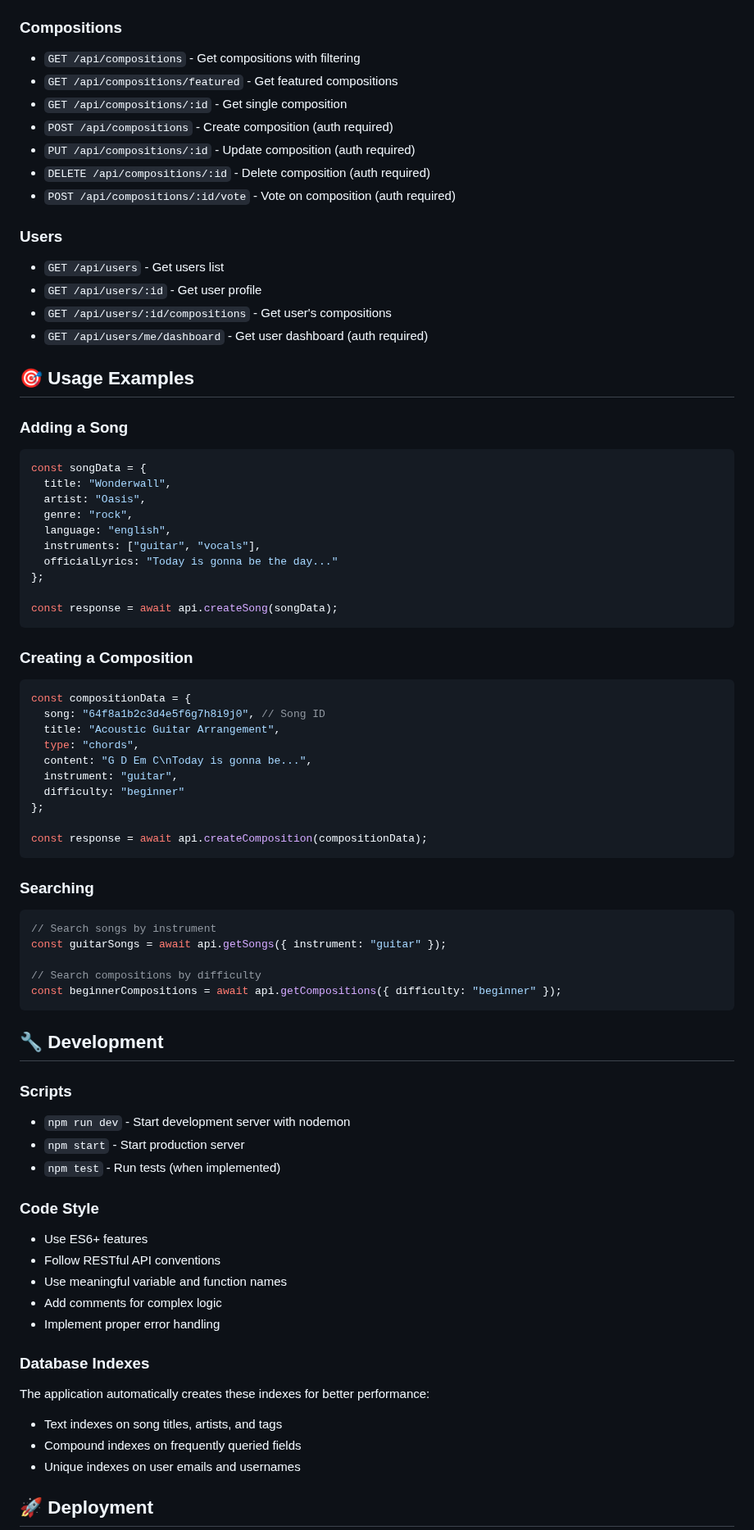
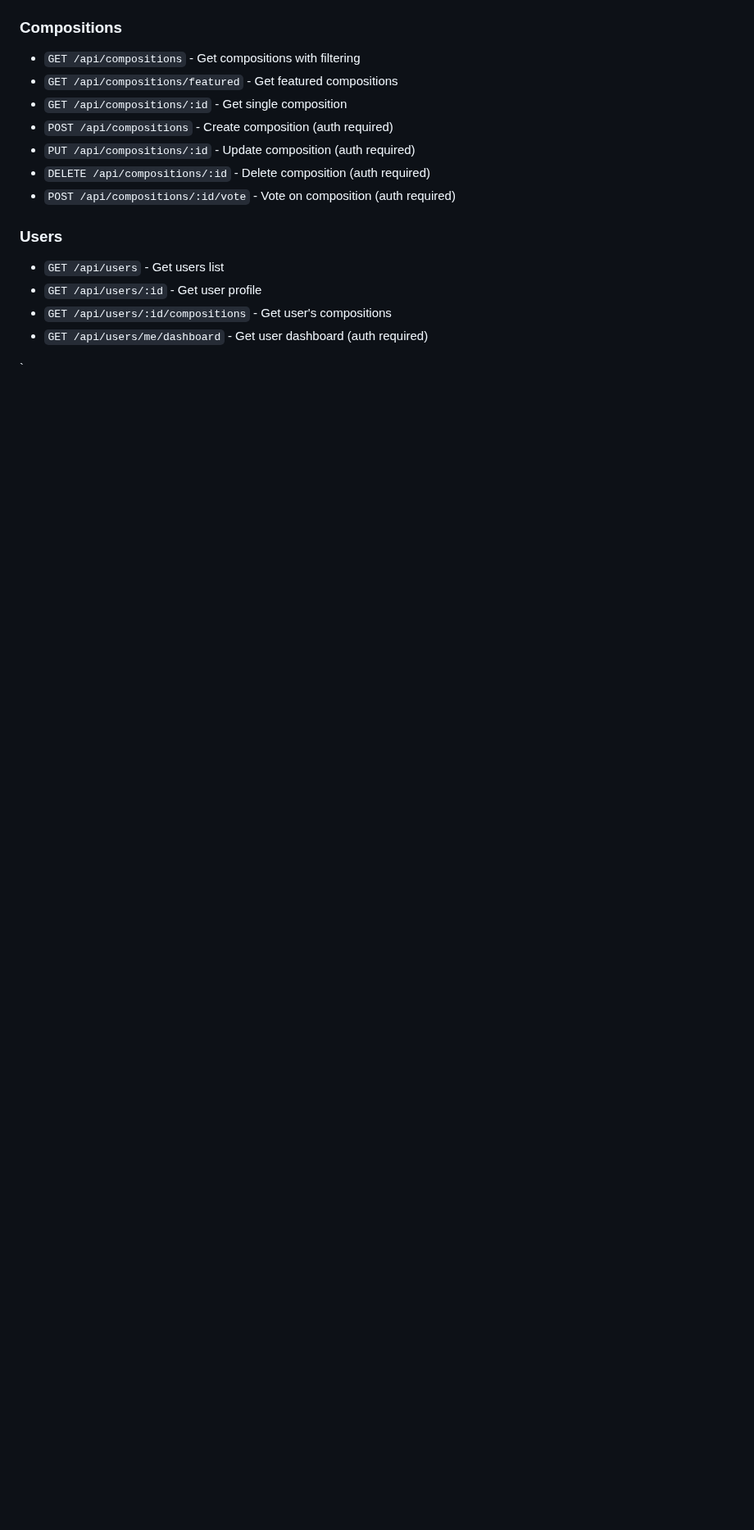
Before and after one commit to Vaidik-Raval/Lyrics-Social-Media-Platform, a Markdown page: README.md, the part around one of its changes. Shown at 82% size. Rendered like a GitHub page; blank space fills up the shorter version.

````diff
--- a/README.md
+++ b/README.md
@@ -170,64 +170,6 @@ ly-platform/
 - `GET /api/users/:id/compositions` - Get user's compositions
 - `GET /api/users/me/dashboard` - Get user dashboard (auth required)
 
-## 🎯 Usage Examples
+`
 
-### Adding a Song
-```javascript
-const songData = {
-  title: "Wonderwall",
-  artist: "Oasis",
-  genre: "rock",
-  language: "english",
-  instruments: ["guitar", "vocals"],
-  officialLyrics: "Today is gonna be the day..."
-};
 
-const response = await api.createSong(songData);
-```
-
-### Creating a Composition
-```javascript
-const compositionData = {
-  song: "64f8a1b2c3d4e5f6g7h8i9j0", // Song ID
-  title: "Acoustic Guitar Arrangement",
-  type: "chords",
-  content: "G D Em C\nToday is gonna be...",
-  instrument: "guitar",
-  difficulty: "beginner"
-};
-
-const response = await api.createComposition(compositionData);
-```
-
-### Searching
-```javascript
-// Search songs by instrument
-const guitarSongs = await api.getSongs({ instrument: "guitar" });
-
-// Search compositions by difficulty
-const beginnerCompositions = await api.getCompositions({ difficulty: "beginner" });
-```
-
-## 🔧 Development
-
-### Scripts
-- `npm run dev` - Start development server with nodemon
-- `npm start` - Start production server
-- `npm test` - Run tests (when implemented)
-
-### Code Style
-- Use ES6+ features
-- Follow RESTful API conventions
-- Use meaningful variable and function names
-- Add comments for complex logic
-- Implement proper error handling
-
-### Database Indexes
-The application automatically creates these indexes for better performance:
-- Text indexes on song titles, artists, and tags
-- Compound indexes on frequently queried fields
-- Unique indexes on user emails and usernames
-
-## 🚀 Deployment
-
````
Also changed, not shown: other parts of README.md (+0 -41 lines).
